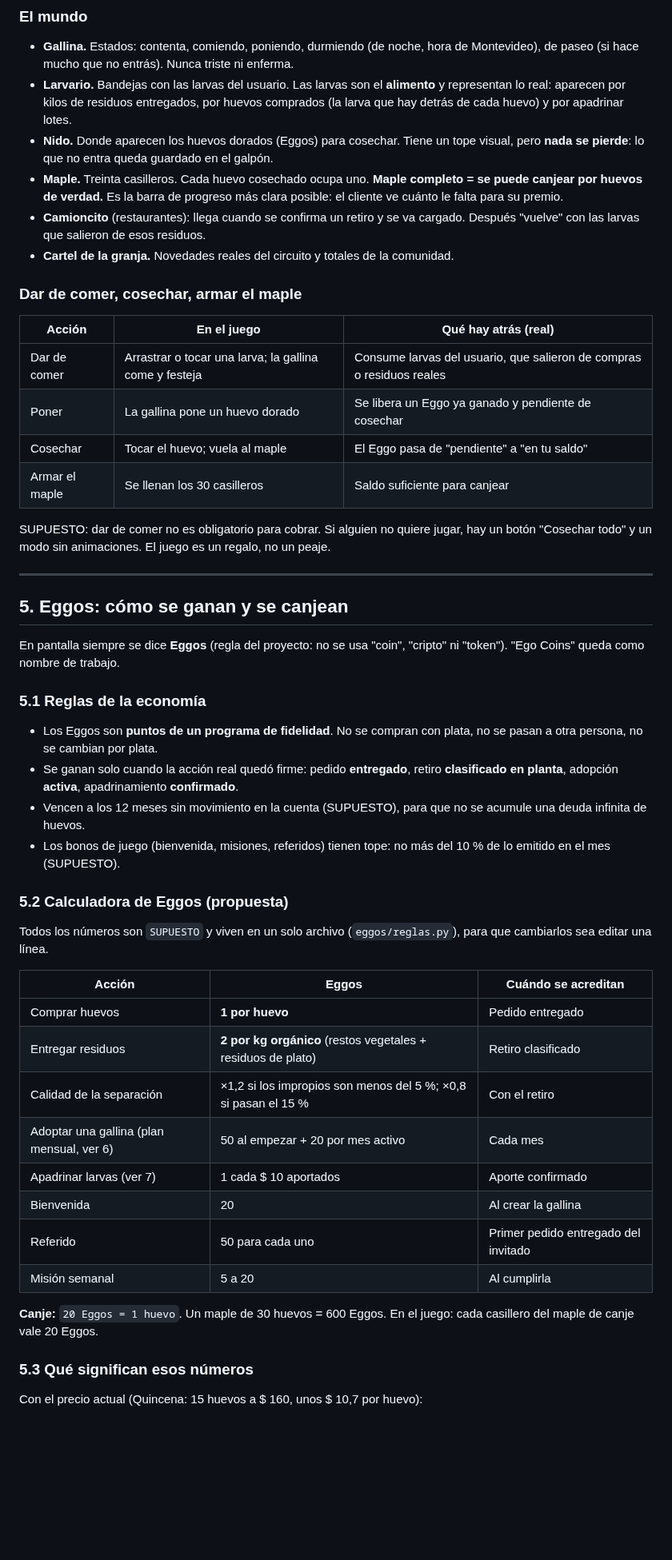
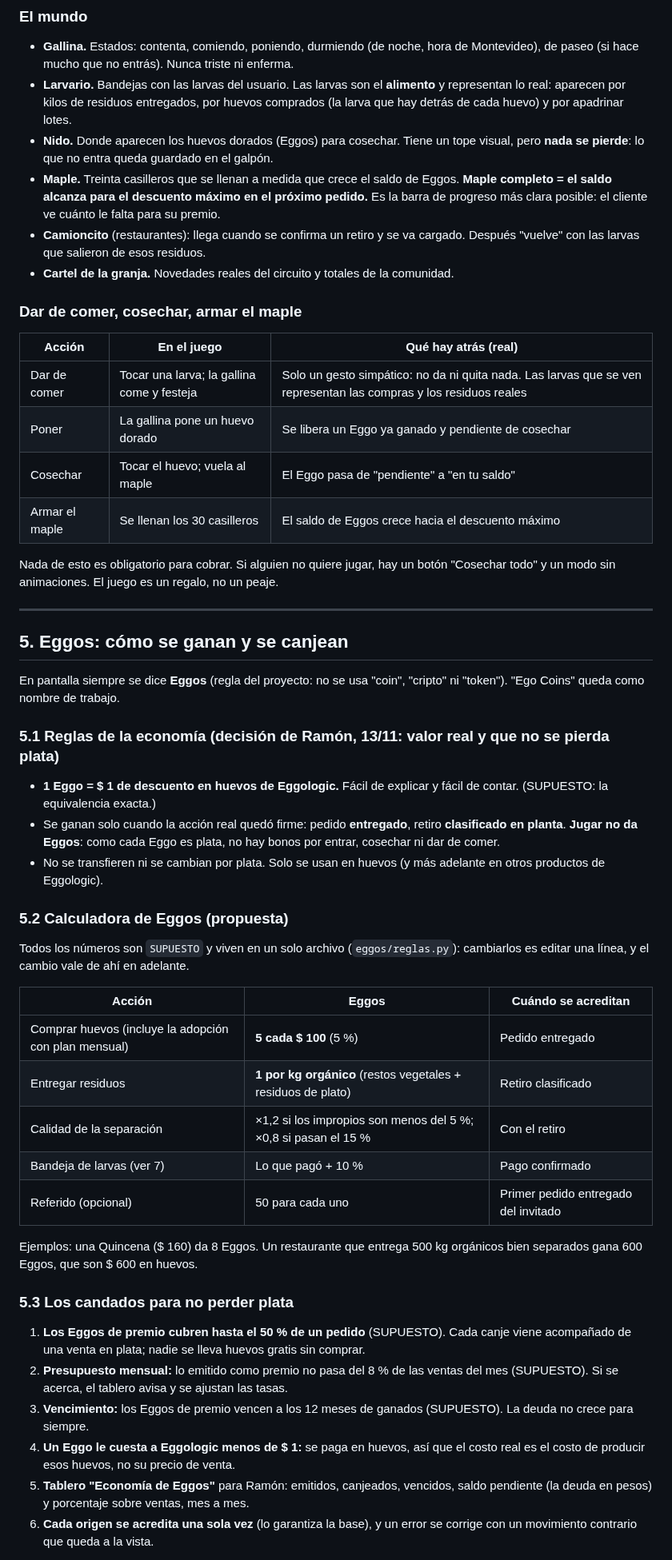
Before and after one commit to ramonaguileira/Eggologic_APP, a Markdown page: docs/eggo-world-plan-maestro.md, the part around one of its changes. Shown at 80% size. Drawn GitHub-style; blank space fills up the shorter version.

```diff
--- a/docs/eggo-world-plan-maestro.md
+++ b/docs/eggo-world-plan-maestro.md
@@ -78,7 +87,7 @@ Cinco pestañas abajo, con íconos pixelados. Nada más.
 - **Gallina.** Estados: contenta, comiendo, poniendo, durmiendo (de noche, hora de Montevideo), de paseo (si hace mucho que no entrás). Nunca triste ni enferma.
 - **Larvario.** Bandejas con las larvas del usuario. Las larvas son el **alimento** y representan lo real: aparecen por kilos de residuos entregados, por huevos comprados (la larva que hay detrás de cada huevo) y por apadrinar lotes.
 - **Nido.** Donde aparecen los huevos dorados (Eggos) para cosechar. Tiene un tope visual, pero **nada se pierde**: lo que no entra queda guardado en el galpón.
-- **Maple.** Treinta casilleros. Cada huevo cosechado ocupa uno. **Maple completo = se puede canjear por huevos de verdad.** Es la barra de progreso más clara posible: el cliente ve cuánto le falta para su premio.
+- **Maple.** Treinta casilleros que se llenan a medida que crece el saldo de Eggos. **Maple completo = el saldo alcanza para el descuento máximo en el próximo pedido.** Es la barra de progreso más clara posible: el cliente ve cuánto le falta para su premio.
 - **Camioncito** (restaurantes): llega cuando se confirma un retiro y se va cargado. Después "vuelve" con las larvas que salieron de esos residuos.
 - **Cartel de la granja.** Novedades reales del circuito y totales de la comunidad.
 
@@ -86,12 +95,12 @@ Cinco pestañas abajo, con íconos pixelados. Nada más.
 
 | Acción | En el juego | Qué hay atrás (real) |
 | --- | --- | --- |
-| Dar de comer | Arrastrar o tocar una larva; la gallina come y festeja | Consume larvas del usuario, que salieron de compras o residuos reales |
+| Dar de comer | Tocar una larva; la gallina come y festeja | Solo un gesto simpático: no da ni quita nada. Las larvas que se ven representan las compras y los residuos reales |
 | Poner | La gallina pone un huevo dorado | Se libera un Eggo ya ganado y pendiente de cosechar |
 | Cosechar | Tocar el huevo; vuela al maple | El Eggo pasa de "pendiente" a "en tu saldo" |
-| Armar el maple | Se llenan los 30 casilleros | Saldo suficiente para canjear |
+| Armar el maple | Se llenan los 30 casilleros | El saldo de Eggos crece hacia el descuento máximo |
 
-SUPUESTO: dar de comer no es obligatorio para cobrar. Si alguien no quiere jugar, hay un botón "Cosechar todo" y un modo sin animaciones. El juego es un regalo, no un peaje.
+Nada de esto es obligatorio para cobrar. Si alguien no quiere jugar, hay un botón "Cosechar todo" y un modo sin animaciones. El juego es un regalo, no un peaje.
 
 ---
 
@@ -99,31 +108,32 @@ SUPUESTO: dar de comer no es obligatorio para cobrar. Si alguien no quiere jugar
 
 En pantalla siempre se dice **Eggos** (regla del proyecto: no se usa "coin", "cripto" ni "token"). "Ego Coins" queda como nombre de trabajo.
 
-### 5.1 Reglas de la economía
+### 5.1 Reglas de la economía (decisión de Ramón, 13/11: valor real y que no se pierda plata)
 
-- Los Eggos son **puntos de un programa de fidelidad**. No se compran con plata, no se pasan a otra persona, no se cambian por plata.
-- Se ganan solo cuando la acción real quedó firme: pedido **entregado**, retiro **clasificado en planta**, adopción **activa**, apadrinamiento **confirmado**.
-- Vencen a los 12 meses sin movimiento en la cuenta (SUPUESTO), para que no se acumule una deuda infinita de huevos.
-- Los bonos de juego (bienvenida, misiones, referidos) tienen tope: no más del 10 % de lo emitido en el mes (SUPUESTO).
+- **1 Eggo = $ 1 de descuento en huevos de Eggologic.** Fácil de explicar y fácil de contar. (SUPUESTO: la equivalencia exacta.)
+- Se ganan solo cuando la acción real quedó firme: pedido **entregado**, retiro **clasificado en planta**. **Jugar no da Eggos**: como cada Eggo es plata, no hay bonos por entrar, cosechar ni dar de comer.
+- No se transfieren ni se cambian por plata. Solo se usan en huevos (y más adelante en otros productos de Eggologic).
 
 ### 5.2 Calculadora de Eggos (propuesta)
 
-Todos los números son `SUPUESTO` y viven en un solo archivo (`eggos/reglas.py`), para que cambiarlos sea editar una línea.
+Todos los números son `SUPUESTO` y viven en un solo archivo (`eggos/reglas.py`): cambiarlos es editar una línea, y el cambio vale de ahí en adelante.
 
 | Acción | Eggos | Cuándo se acreditan |
 | --- | --- | --- |
-| Comprar huevos | **1 por huevo** | Pedido entregado |
-| Entregar residuos | **2 por kg orgánico** (restos vegetales + residuos de plato) | Retiro clasificado |
+| Comprar huevos (incluye la adopción con plan mensual) | **5 cada $ 100** (5 %) | Pedido entregado |
+| Entregar residuos | **1 por kg orgánico** (restos vegetales + residuos de plato) | Retiro clasificado |
 | Calidad de la separación | ×1,2 si los impropios son menos del 5 %; ×0,8 si pasan el 15 % | Con el retiro |
-| Adoptar una gallina (plan mensual, ver 6) | 50 al empezar + 20 por mes activo | Cada mes |
-| Apadrinar larvas (ver 7) | 1 cada $ 10 aportados | Aporte confirmado |
-| Bienvenida | 20 | Al crear la gallina |
-| Referido | 50 para cada uno | Primer pedido entregado del invitado |
-| Misión semanal | 5 a 20 | Al cumplirla |
+| Bandeja de larvas (ver 7) | Lo que pagó + 10 % | Pago confirmado |
+| Referido (opcional) | 50 para cada uno | Primer pedido entregado del invitado |
 
-**Canje:** `20 Eggos = 1 huevo`. Un maple de 30 huevos = 600 Eggos. En el juego: cada casillero del maple de canje vale 20 Eggos.
+Ejemplos: una Quincena ($ 160) da 8 Eggos. Un restaurante que entrega 500 kg orgánicos bien separados gana 600 Eggos, que son $ 600 en huevos.
 
-### 5.3 Qué significan esos números
+### 5.3 Los candados para no perder plata
 
-Con el precio actual (Quincena: 15 huevos a $ 160, unos $ 10,7 por huevo):
+1. **Los Eggos de premio cubren hasta el 50 % de un pedido** (SUPUESTO). Cada canje viene acompañado de una venta en plata; nadie se lleva huevos gratis sin comprar.
+2. **Presupuesto mensual:** lo emitido como premio no pasa del 8 % de las ventas del mes (SUPUESTO). Si se acerca, el tablero avisa y se ajustan las tasas.
+3. **Vencimiento:** los Eggos de premio vencen a los 12 meses de ganados (SUPUESTO). La deuda no crece para siempre.
+4. **Un Eggo le cuesta a Eggologic menos de $ 1:** se paga en huevos, así que el costo real es el costo de producir esos huevos, no su precio de venta.
+5. **Tablero "Economía de Eggos"** para Ramón: emitidos, canjeados, vencidos, saldo pendiente (la deuda en pesos) y porcentaje sobre ventas, mes a mes.
+6. **Cada origen se acredita una sola vez** (lo garantiza la base), y un error se corrige con un movimiento contrario que queda a la vista.
 
```
Also changed, not shown: other parts of docs/eggo-world-plan-maestro.md (+126 -53 lines).
